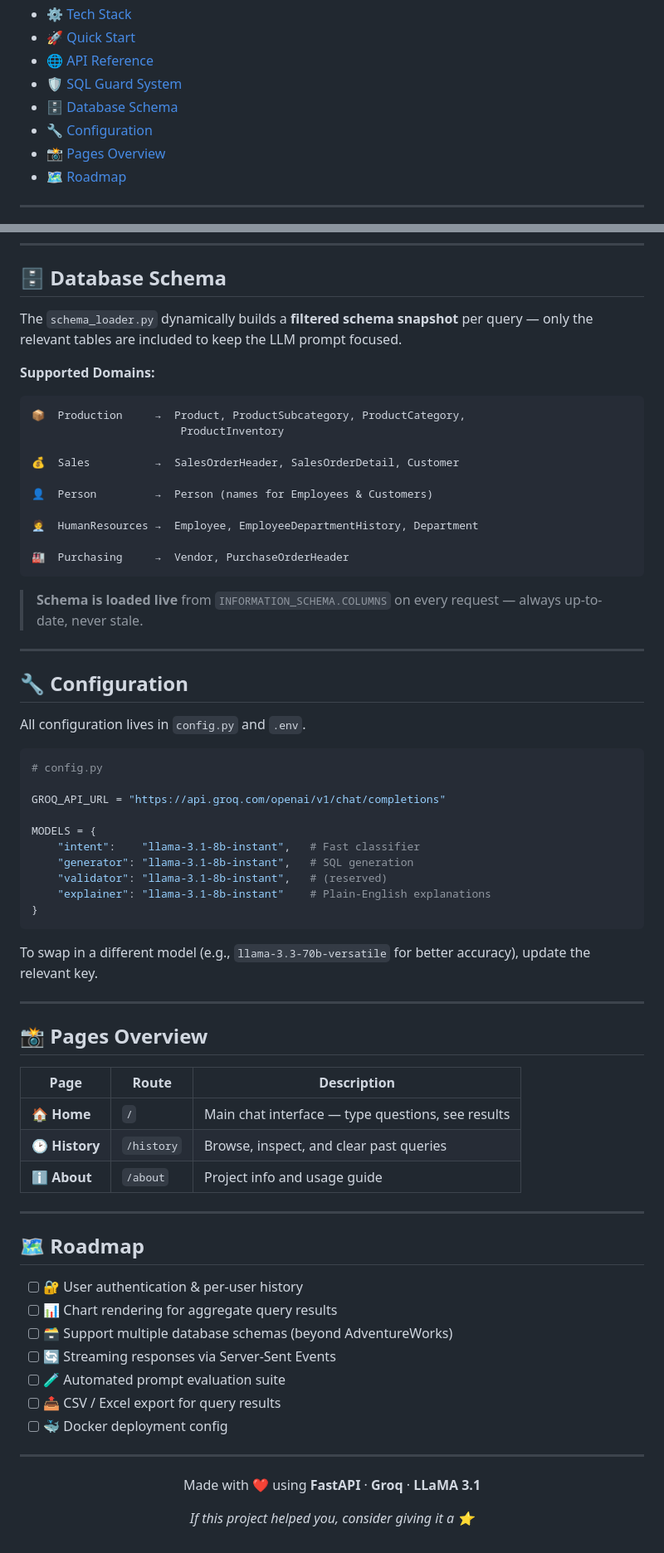
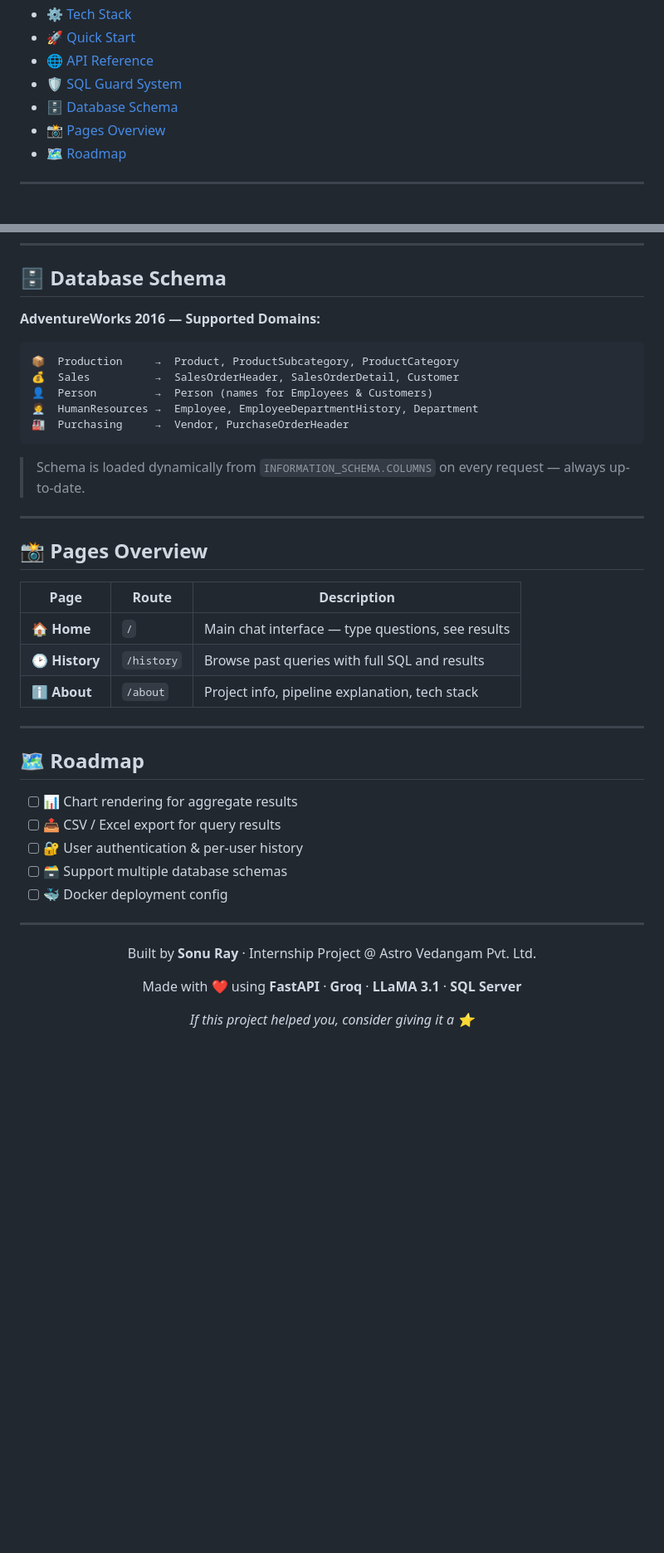
Before and after one commit to SONURAY0900/-SmartQuery, a Markdown page: README.md, 2 parts joined by grey strips. Shown at 83% size. Rendered like a GitHub page; blank space fills up the shorter version.

````diff
--- a/README.md
+++ b/README.md
@@ -41,7 +46,6 @@ FROM Sales.Customer c ...
 - [🌐 API Reference](#-api-reference)
 - [🛡️ SQL Guard System](#️-sql-guard-system)
 - [🗄️ Database Schema](#️-database-schema)
-- [🔧 Configuration](#-configuration)
 - [📸 Pages Overview](#-pages-overview)
 - [🗺️ Roadmap](#️-roadmap)
 
@@ -328,45 +299,17 @@ If a guard check fails, the orchestrator triggers one **auto-repair pass** — f
 
 ## 🗄️ Database Schema
 
-The `schema_loader.py` dynamically builds a **filtered schema snapshot** per query — only the relevant tables are included to keep the LLM prompt focused.
-
-**Supported Domains:**
+**AdventureWorks 2016 — Supported Domains:**
 
 ```
-📦  Production     →  Product, ProductSubcategory, ProductCategory,
-                       ProductInventory
-
+📦  Production     →  Product, ProductSubcategory, ProductCategory
 💰  Sales          →  SalesOrderHeader, SalesOrderDetail, Customer
-
 👤  Person         →  Person (names for Employees & Customers)
-
 🧑‍💼  HumanResources →  Employee, EmployeeDepartmentHistory, Department
-
 🏭  Purchasing     →  Vendor, PurchaseOrderHeader
 ```
 
-> **Schema is loaded live** from `INFORMATION_SCHEMA.COLUMNS` on every request — always up-to-date, never stale.
-
----
-
-## 🔧 Configuration
-
-All configuration lives in `config.py` and `.env`.
-
-```python
-# config.py
-
-GROQ_API_URL = "https://api.groq.com/openai/v1/chat/completions"
-
-MODELS = {
-    "intent":    "llama-3.1-8b-instant",   # Fast classifier
-    "generator": "llama-3.1-8b-instant",   # SQL generation
-    "validator": "llama-3.1-8b-instant",   # (reserved)
-    "explainer": "llama-3.1-8b-instant"    # Plain-English explanations
-}
-```
-
-To swap in a different model (e.g., `llama-3.3-70b-versatile` for better accuracy), update the relevant key.
+> Schema is loaded dynamically from `INFORMATION_SCHEMA.COLUMNS` on every request — always up-to-date.
 
 ---
 
@@ -375,26 +318,26 @@ To swap in a different model (e.g., `llama-3.3-70b-versatile` for better accurac
 | Page | Route | Description |
 |---|---|---|
 | 🏠 **Home** | `/` | Main chat interface — type questions, see results |
-| 🕑 **History** | `/history` | Browse, inspect, and clear past queries |
-| ℹ️ **About** | `/about` | Project info and usage guide |
+| 🕑 **History** | `/history` | Browse past queries with full SQL and results |
+| ℹ️ **About** | `/about` | Project info, pipeline explanation, tech stack |
 
 ---
 
 ## 🗺️ Roadmap
 
+- [ ] 📊 Chart rendering for aggregate results
+- [ ] 📤 CSV / Excel export for query results
 - [ ] 🔐 User authentication & per-user history
-- [ ] 📊 Chart rendering for aggregate query results
-- [ ] 🗃️ Support multiple database schemas (beyond AdventureWorks)
-- [ ] 🔄 Streaming responses via Server-Sent Events
-- [ ] 🧪 Automated prompt evaluation suite
-- [ ] 📤 CSV / Excel export for query results
+- [ ] 🗃️ Support multiple database schemas
 - [ ] 🐳 Docker deployment config
 
 ---
 
 <div align="center">
 
-Made with ❤️ using **FastAPI** · **Groq** · **LLaMA 3.1**
+Built by **Sonu Ray** · Internship Project @ Astro Vedangam Pvt. Ltd.
+
+Made with ❤️ using **FastAPI** · **Groq** · **LLaMA 3.1** · **SQL Server**
 
 *If this project helped you, consider giving it a ⭐*
 
````
Also changed, not shown: other parts of README.md (+59 -87 lines).
